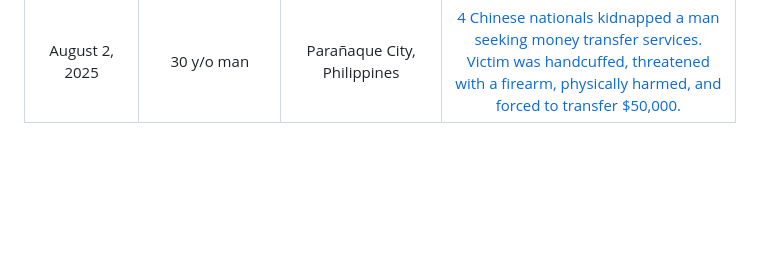
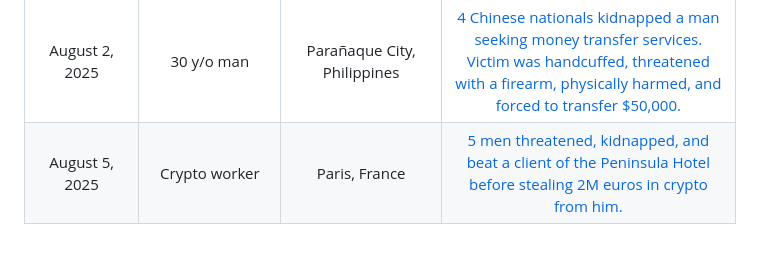
Before and after one commit to jlopp/physical-bitcoin-attacks, a Markdown page: README.md, the part around the change. Drawn GitHub-style; blank space fills up the shorter version.

Commit message:
Update README.md
hi J,

New incident in Paris...

```diff
--- a/README.md
+++ b/README.md
@@ -248,3 +248,4 @@ Finally, [this academic paper](./Wrench_Attacks_Research.pdf) analyzing physical
 | July 14, 2025 | Dilip Gaud & Ramesh Sharma | Jodhpur, India | [5 constables kidnap 2 men and extort them with threats of false criminal charges until they handed over cash and $9,000 USD worth of cryptocurrency. Cops were later arrested and fired.](https://archive.is/C0MNZ)
 | July 15, 2025 | Prince Pandey | Ahmedabad, India | [3 men lured a trader into a trap and assaulted him while demanding 50,000 USDT. The victim's father contacted police and they managed to find and rescue him.](https://archive.is/C0MNZ)
 | August 2, 2025 | 30 y/o man | Parañaque City, Philippines | [4 Chinese nationals kidnapped a man seeking money transfer services. Victim was handcuffed, threatened with a firearm, physically harmed, and forced to transfer $50,000.](https://archive.is/rBbGz)
+| August 5, 2025 | Crypto worker | Paris, France | [5 men threatened, kidnapped, and beat a client of the Peninsula Hotel before stealing 2M euros in crypto from him.](https://archive.ph/L0XLU)
```
